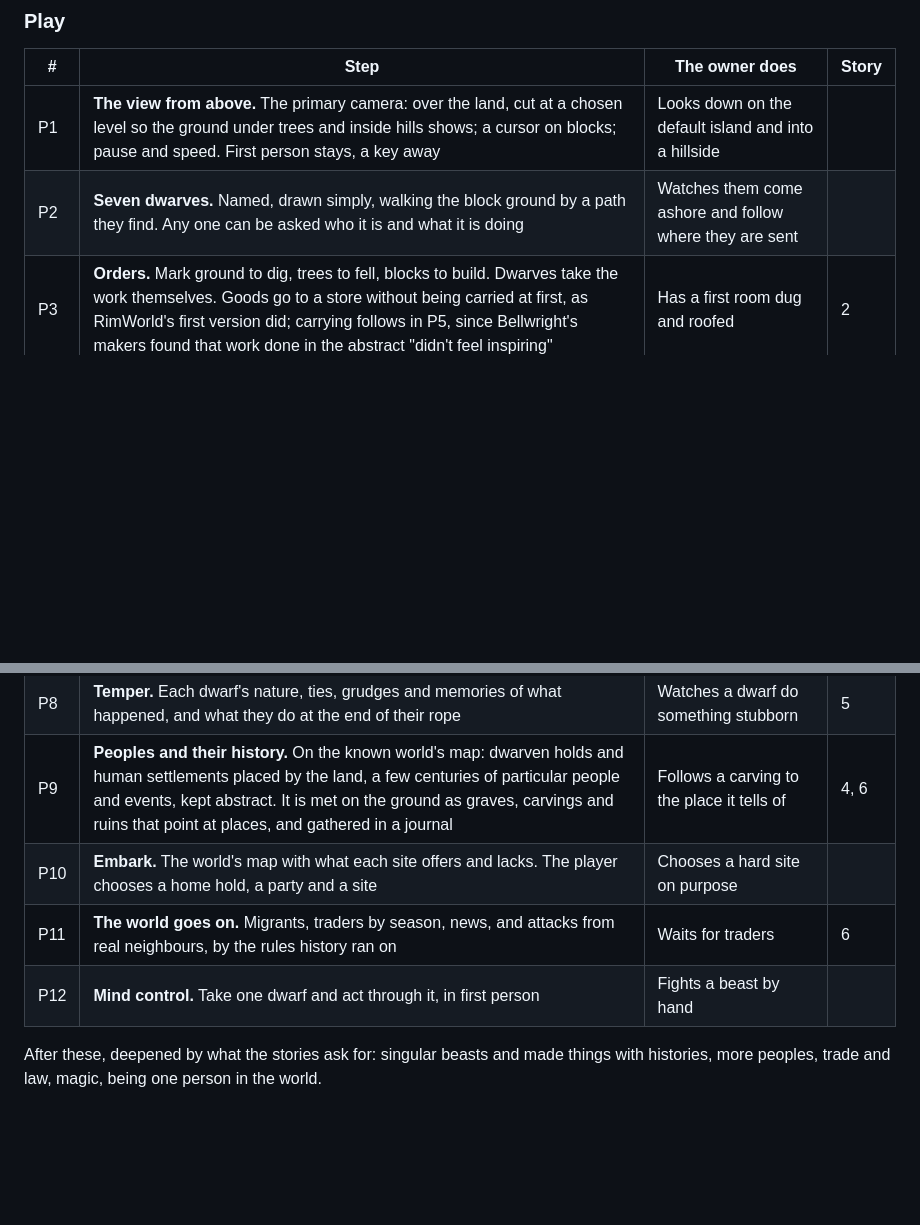
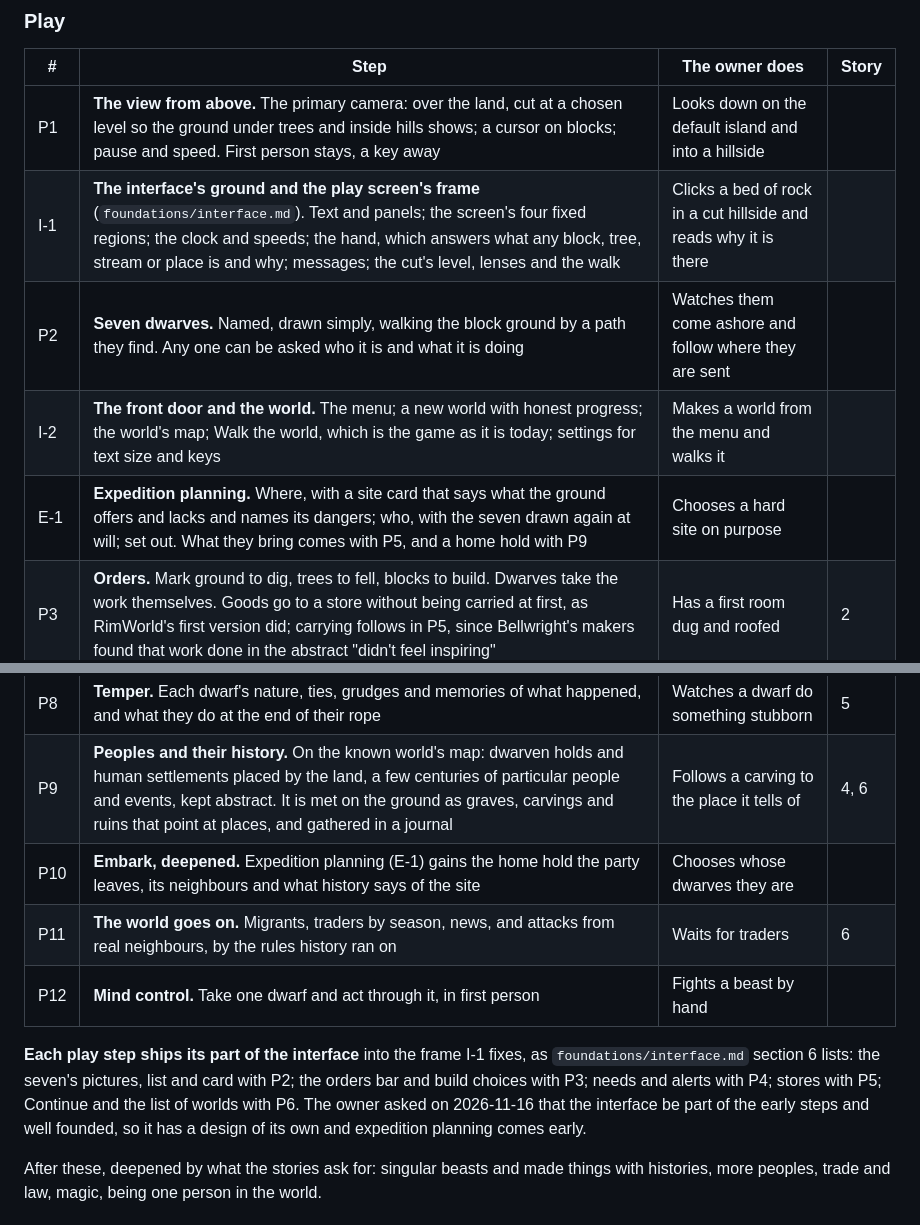
Before and after one commit to macklinhrw/odincraft, a Markdown page: docs/plan.md, 2 parts joined by grey strips. Rendered like a GitHub page; blank space fills up the shorter version.

```diff
--- a/docs/plan.md
+++ b/docs/plan.md
@@ -72,7 +72,10 @@ Each step is one change on one branch that the owner can look at, as before. The
 | # | Step | The owner does | Story |
 |---|---|---|---|
 | P1 | **The view from above.** The primary camera: over the land, cut at a chosen level so the ground under trees and inside hills shows; a cursor on blocks; pause and speed. First person stays, a key away | Looks down on the default island and into a hillside | |
+| I-1 | **The interface's ground and the play screen's frame** (`foundations/interface.md`). Text and panels; the screen's four fixed regions; the clock and speeds; the hand, which answers what any block, tree, stream or place is and why; messages; the cut's level, lenses and the walk | Clicks a bed of rock in a cut hillside and reads why it is there | |
 | P2 | **Seven dwarves.** Named, drawn simply, walking the block ground by a path they find. Any one can be asked who it is and what it is doing | Watches them come ashore and follow where they are sent | |
+| I-2 | **The front door and the world.** The menu; a new world with honest progress; the world's map; Walk the world, which is the game as it is today; settings for text size and keys | Makes a world from the menu and walks it | |
+| E-1 | **Expedition planning.** Where, with a site card that says what the ground offers and lacks and names its dangers; who, with the seven drawn again at will; set out. What they bring comes with P5, and a home hold with P9 | Chooses a hard site on purpose | |
 | P3 | **Orders.** Mark ground to dig, trees to fell, blocks to build. Dwarves take the work themselves. Goods go to a store without being carried at first, as RimWorld's first version did; carrying follows in P5, since Bellwright's makers found that work done in the abstract "didn't feel inspiring" | Has a first room dug and roofed | 2 |
 | P4 | **Needs and the year.** Food, drink, sleep, shelter, warmth. Days and seasons pass. A dwarf can die. What each feels is shown | Gets through a first season, or does not | 1 |
 | P5 | **Materials and making.** What the rock and the woods give is what can be built and made: stone by its kind, timber, clay, a first metal. Goods are carried and stored. A workshop | Builds from the island's own stone | 2 |
@@ -80,9 +83,11 @@ Each step is one change on one branch that the owner can look at, as before. The
 | P7 | **Trouble.** Dangerous animals, then a hostile band, then one great beast with a lair. Fighting and wounds. The pacing rule | Loses a dwarf to something with a name | 4 |
 | P8 | **Temper.** Each dwarf's nature, ties, grudges and memories of what happened, and what they do at the end of their rope | Watches a dwarf do something stubborn | 5 |
 | P9 | **Peoples and their history.** On the known world's map: dwarven holds and human settlements placed by the land, a few centuries of particular people and events, kept abstract. It is met on the ground as graves, carvings and ruins that point at places, and gathered in a journal | Follows a carving to the place it tells of | 4, 6 |
-| P10 | **Embark.** The world's map with what each site offers and lacks. The player chooses a home hold, a party and a site | Chooses a hard site on purpose | |
+| P10 | **Embark, deepened.** Expedition planning (E-1) gains the home hold the party leaves, its neighbours and what history says of the site | Chooses whose dwarves they are | |
 | P11 | **The world goes on.** Migrants, traders by season, news, and attacks from real neighbours, by the rules history ran on | Waits for traders | 6 |
 | P12 | **Mind control.** Take one dwarf and act through it, in first person | Fights a beast by hand | |
+
+**Each play step ships its part of the interface** into the frame I-1 fixes, as `foundations/interface.md` section 6 lists: the seven's pictures, list and card with P2; the orders bar and build choices with P3; needs and alerts with P4; stores with P5; Continue and the list of worlds with P6. The owner asked on 2026-11-16 that the interface be part of the early steps and well founded, so it has a design of its own and expedition planning comes early.
 
 After these, deepened by what the stories ask for: singular beasts and made things with histories, more peoples, trade and law, magic, being one person in the world.
 
```
Also changed, not shown: AGENTS.md (+2 -1 lines), docs/foundations/interface.md (added, +237 -0 lines), docs/open-decisions.md (+10 -0 lines), docs/foundations/interface-expedition.jpg (added), docs/foundations/interface-front-door.jpg (added), docs/foundations/interface-play.jpg (added), 1 other file.
